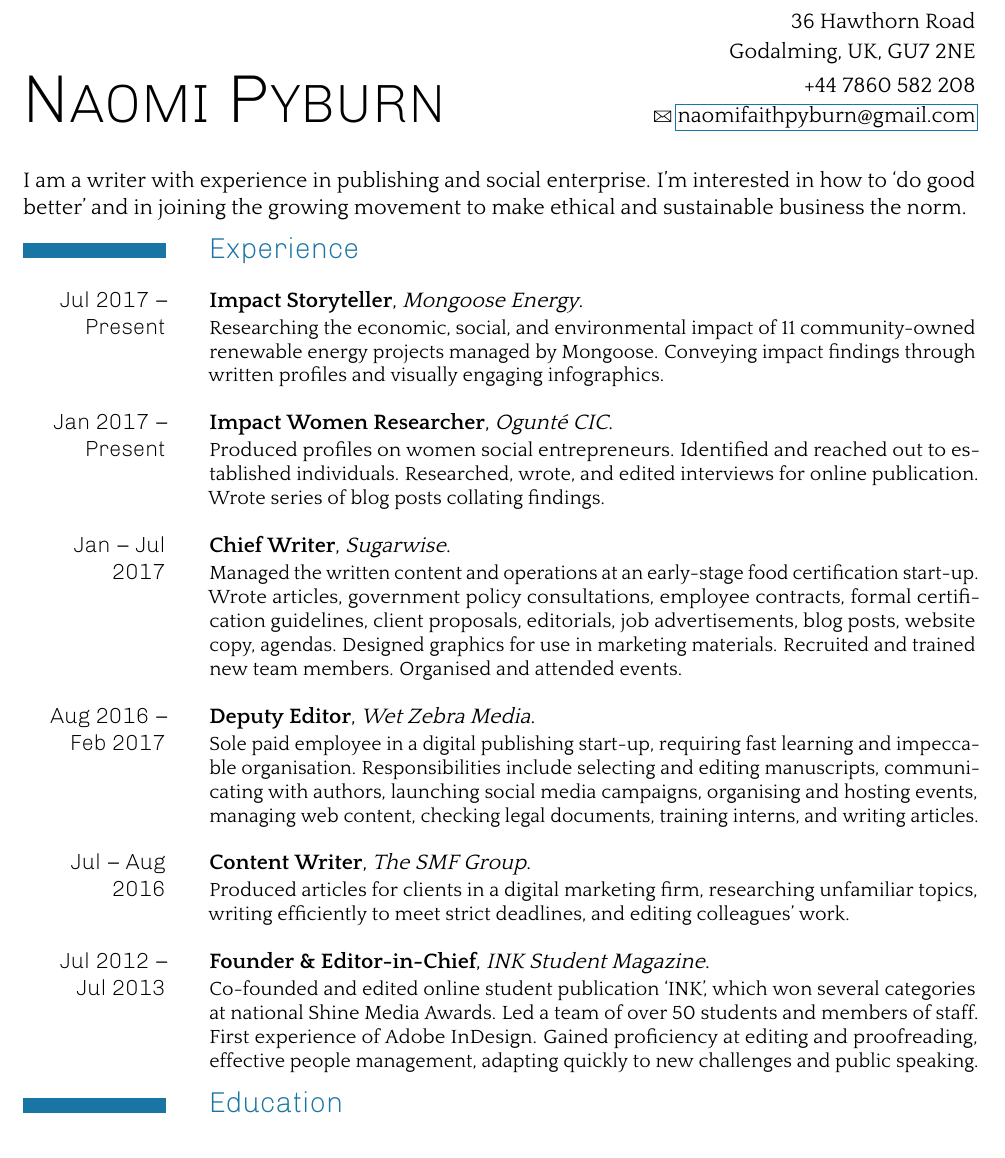
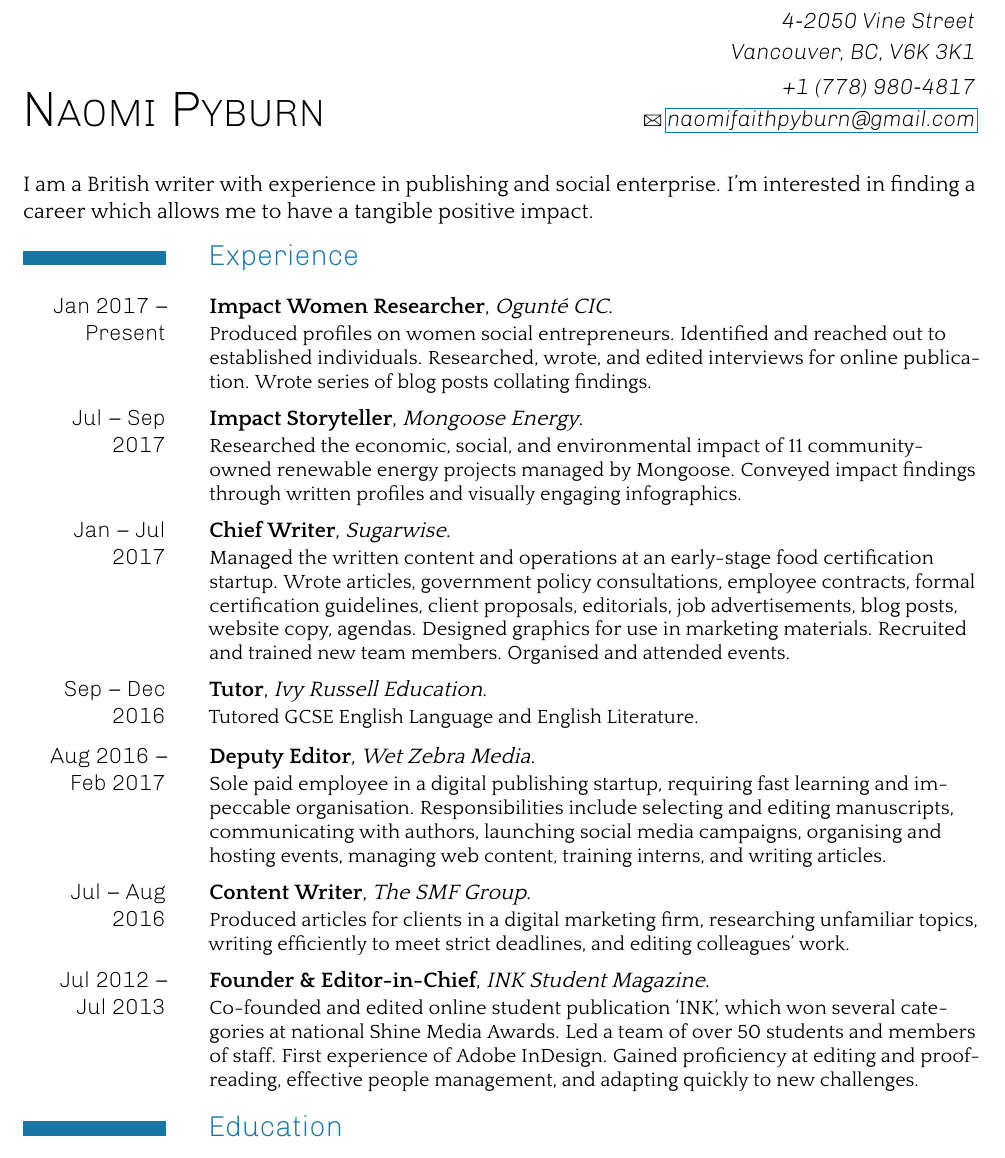
Before and after one commit to ruhatch/cvs, a LaTeX CV (NaomiPyburnCV.tex): part of page 1 of 2 before the commit and part of the page after it, cut at the place of the change. The pictures show the PDF file NaomiPyburnCV.pdf that the author committed with the source.

Commit message:
Update NaomiPyburnCV for Amplify

```diff
--- a/NaomiPyburnCV.tex
+++ b/NaomiPyburnCV.tex
@@ -9,14 +8,14 @@
 
 %\addtokomafont{firstnamefont}{\fontfamily{fos}\selectfont\scshape}
 
-\newcommand\HUge{\fontsize{27}{60}\selectfont}
+\newcommand\HUge{\fontsize{19}{60}\selectfont}
 
 \renewcommand*\firstname{N{\HUge AOMI}\,}
 \renewcommand*\familyname{P{\HUge YBURN}}
-\renewcommand*\mobile{+44 7860 582 208}
+\renewcommand*\mobile{+1 (778) 980-4817}
 \renewcommand*\email{naomifaithpyburn@gmail.com}
-\renewcommand*\addressstreet{36 Hawthorn Road}
-\renewcommand*\addresscity{Godalming, UK, GU7 2NE}
+\renewcommand*\addressstreet{4-2050 Vine Street}
+\renewcommand*\addresscity{Vancouver, BC, V6K 3K1}
 
 \renewcommand\mobilesymbol{\,}
 
@@ -32,15 +33,13 @@
   \maketitle
 
   \justify
-  I am a writer with experience in publishing and social enterprise. I’m
-  interested in how to `do good better' and in joining the growing movement to
-  make ethical and sustainable business the norm.
+  % I am a British young professional with experience working in early-stage startups. I'm eager to learn more about launching tech startups, and to get involved in the entrepreneurial scene in Vancouver.
+  I am a British writer with experience in publishing and social enterprise. I’m
+  interested in finding a career which allows me to have a tangible positive impact.
 
-  \vspace{-2.5em}
+  \raggedright
+
+  \vspace{-1em}
 
   \section{Experience}
 
-    \cventry[1em]{Jul 2017 -- Present}{Impact Storyteller}{Mongoose
-      Energy}{}{}{Researching the economic, social, and environmental impact of
-      11 community-owned renewable energy projects managed by Mongoose.
-      Conveying impact findings through written profiles and visually engaging infographics.}
@@ -48,3 +47,7 @@
       profiles on women social entrepreneurs. Identified and reached out to
       established individuals. Researched, wrote, and edited interviews for
       online publication. Wrote series of blog posts collating findings.}
+    \cventry[0.5em]{Jul -- Sep 2017}{Impact Storyteller}{Mongoose
+      Energy}{}{}{Researched the economic, social, and environmental impact of
+      11 community-owned renewable energy projects managed by Mongoose.
+      Conveyed impact findings through written profiles and visually engaging infographics.}
@@ -60,6 +61,19 @@
-    \cventry{Jul 2012 -- Jul 2013}{Founder \& Editor-in-Chief}{INK Student Magazine}{}{}{Co-founded and edited online student publication `INK', which won several categories at national Shine Media Awards. Led a team of over 50 students and members of staff. First experience of Adobe InDesign. Gained proficiency at editing and proofreading, effective people management, adapting quickly to new challenges and public speaking.}
+    \cventry[0.5em]{Sep -- Dec 2016}{Tutor}{Ivy Russell Education}{}{}{Tutored
+      GCSE English Language and English Literature.}
+    \cventry[0.5em]{Aug 2016 -- Feb 2017}{Deputy Editor}{Wet Zebra
+      Media}{}{}{Sole paid employee in a digital publishing startup, requiring fast
+      learning and impeccable organisation. Responsibilities include selecting and
+      editing manuscripts, communicating with authors, launching social media
+      campaigns, organising and hosting events, managing web content, training interns, and writing articles.}
+    \cventry[0.5em]{Jul -- Aug 2016}{Content Writer}{The SMF Group}{}{}{Produced articles for clients in a digital marketing firm, researching unfamiliar topics, writing efficiently to meet strict deadlines, and editing colleagues' work.}
+    \cventry[0.5em]{Jul 2012 -- Jul 2013}{Founder \& Editor-in-Chief}{INK
+Student Magazine}{}{}{Co-founded and edited online student publication `INK',
+which won several categories at national Shine Media Awards. Led a team of over
+50 students and members of staff. First experience of Adobe InDesign. Gained
+proficiency at editing and proofreading, effective people management, and adapting
+quickly to new challenges.}
 
-  \vspace{-3em}
+  \vspace{-1em}
 
   \section{Education}
 
```
Also changed, not shown: NaomiPyburnCV.pdf, NaomiPyburnCV.tex (13 more changed lines).
